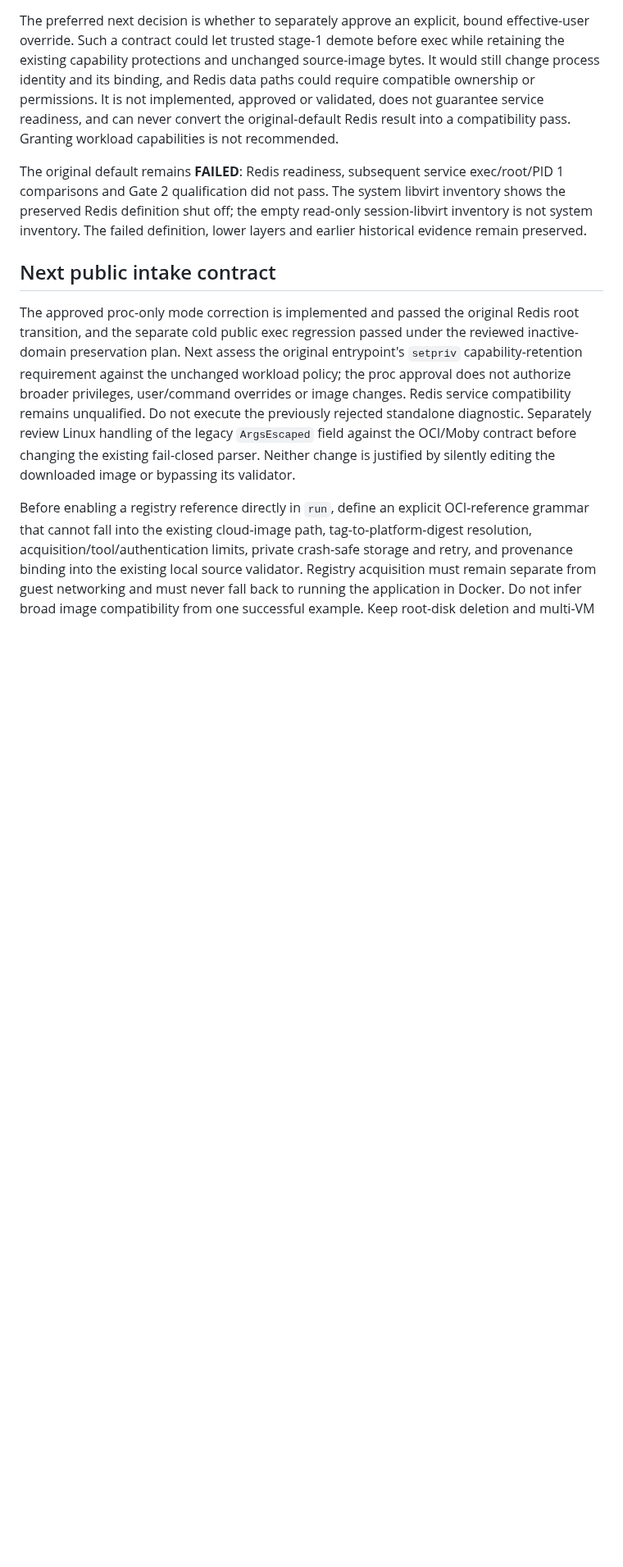
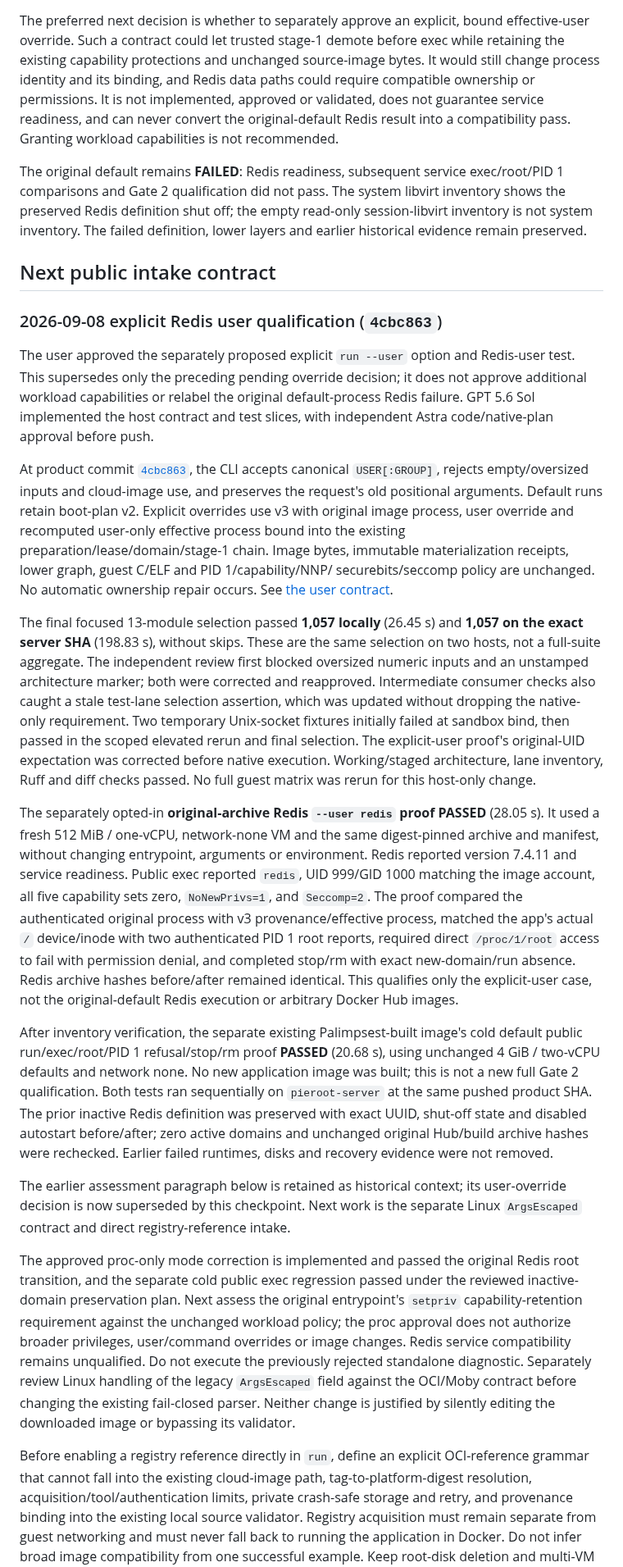
Before and after one commit to openstack-afterglow/palimpsest, a Markdown page: docs/oci-docker-hub-compatibility.md, the part around the change. Shown at 82% size. GitHub-like rendering; blank space fills up the shorter version.

Commit message:
Record explicit Redis user native qualification
Constraint: Preserve original-default failure evidence and distinguish targeted proofs from full Gate 2

```diff
--- a/docs/oci-docker-hub-compatibility.md
+++ b/docs/oci-docker-hub-compatibility.md
@@ -345,6 +345,64 @@ definition, lower layers and earlier historical evidence remain preserved.
 
 ## Next public intake contract
 
+### 2026-09-08 explicit Redis user qualification (`4cbc863`)
+
+The user approved the separately proposed explicit `run --user` option and
+Redis-user test. This supersedes only the preceding pending override decision;
+it does not approve additional workload capabilities or relabel the original
+default-process Redis failure. GPT 5.6 Sol implemented the host contract and
+test slices, with independent Astra code/native-plan approval before push.
+
+At product commit
+[`4cbc863`](https://github.com/openstack-afterglow/palimpsest/commit/4cbc863fc73caab141c9d54001cbfe7edf769934),
+the CLI accepts canonical `USER[:GROUP]`, rejects empty/oversized inputs and
+cloud-image use, and preserves the request's old positional arguments. Default
+runs retain boot-plan v2. Explicit overrides use v3 with original image
+process, user override and recomputed user-only effective process bound into
+the existing preparation/lease/domain/stage-1 chain. Image bytes, immutable
+materialization receipts, lower graph, guest C/ELF and PID 1/capability/NNP/
+securebits/seccomp policy are unchanged. No automatic ownership repair occurs.
+See [the user contract](oci-run-user.md).
+
+The final focused 13-module selection passed **1,057 locally** (26.45 s) and
+**1,057 on the exact server SHA** (198.83 s), without skips. These are the same
+selection on two hosts, not a full-suite aggregate. The independent review
+first blocked oversized numeric inputs and an unstamped architecture marker;
+both were corrected and reapproved. Intermediate consumer checks also caught
+a stale test-lane selection assertion, which was updated without dropping the
+native-only requirement. Two temporary Unix-socket fixtures initially failed
+at sandbox bind, then passed in the scoped elevated rerun and final selection.
+The explicit-user proof's original-UID expectation was corrected before native
+execution. Working/staged architecture, lane inventory, Ruff and diff checks
+passed. No full guest matrix was rerun for this host-only change.
+
+The separately opted-in **original-archive Redis `--user redis` proof PASSED**
+(28.05 s). It used a fresh 512 MiB / one-vCPU, network-none VM and the same
+digest-pinned archive and manifest, without changing entrypoint, arguments or
+environment. Redis reported version 7.4.11 and service readiness. Public exec
+reported `redis`, UID 999/GID 1000 matching the image account, all five
+capability sets zero, `NoNewPrivs=1`, and `Seccomp=2`. The proof compared the
+authenticated original process with v3 provenance/effective process, matched
+the app's actual `/` device/inode with two authenticated PID 1 root reports,
+required direct `/proc/1/root` access to fail with permission denial, and
+completed stop/rm with exact new-domain/run absence. Redis archive hashes
+before/after remained identical. This qualifies only the explicit-user case,
+not the original-default Redis execution or arbitrary Docker Hub images.
+
+After inventory verification, the separate existing Palimpsest-built image's
+cold default public run/exec/root/PID 1 refusal/stop/rm proof **PASSED**
+(20.68 s), using unchanged 4 GiB / two-vCPU defaults and network none. No new
+application image was built; this is not a new full Gate 2 qualification.
+Both tests ran sequentially on `pieroot-server` at the same pushed product
+SHA. The prior inactive Redis definition was preserved with exact UUID,
+shut-off state and disabled autostart before/after; zero active domains and
+unchanged original Hub/build archive hashes were rechecked. Earlier failed
+runtimes, disks and recovery evidence were not removed.
+
+The earlier assessment paragraph below is retained as historical context;
+its user-override decision is now superseded by this checkpoint. Next work is
+the separate Linux `ArgsEscaped` contract and direct registry-reference intake.
+
 The approved proc-only mode correction is implemented and passed the original
 Redis root transition, and the separate cold public exec regression passed
 under the reviewed inactive-domain preservation plan. Next assess the
```
Also changed, not shown: ARCHITECTURE.md (+2 -0 lines), docs/oci-run-user.md (+11 -0 lines).
